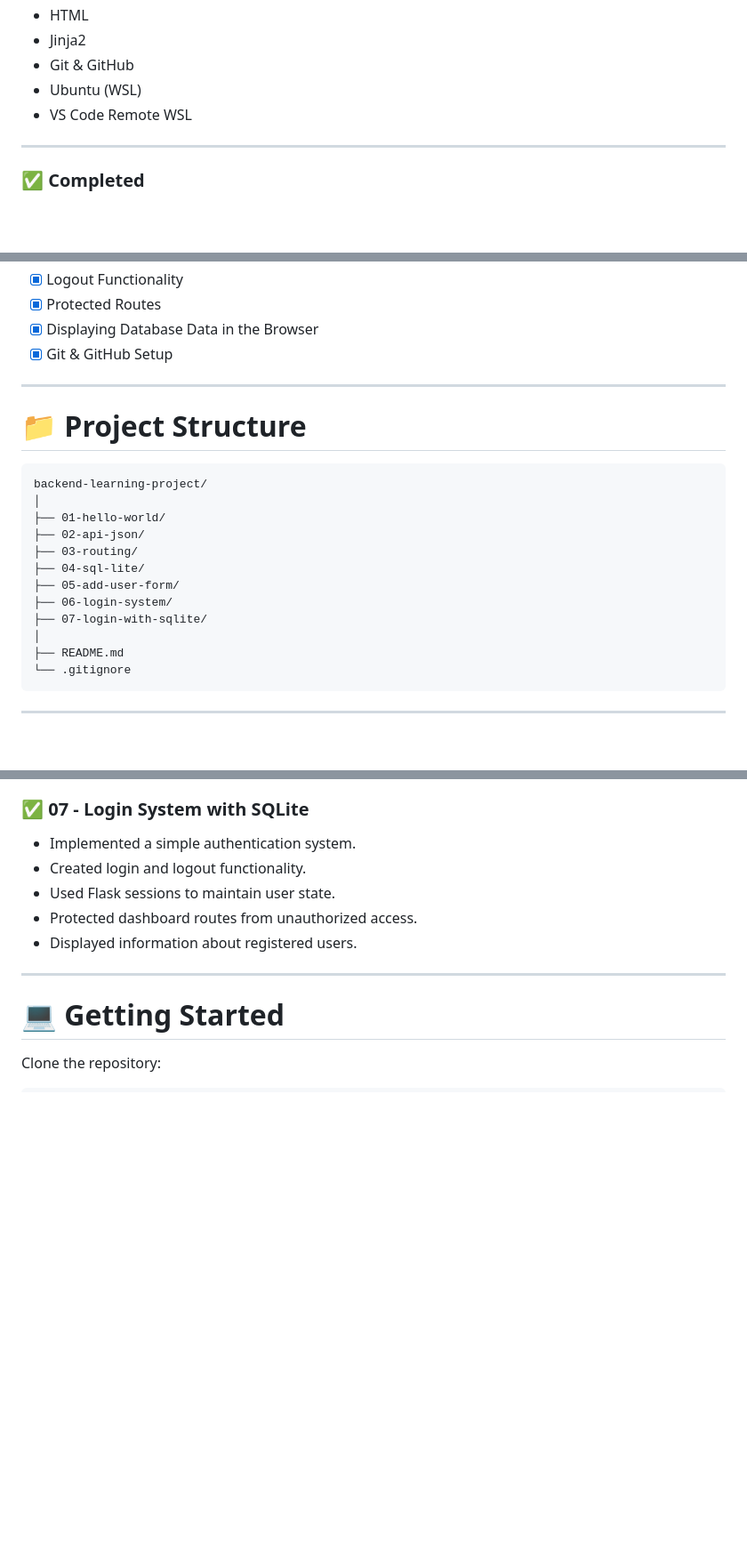
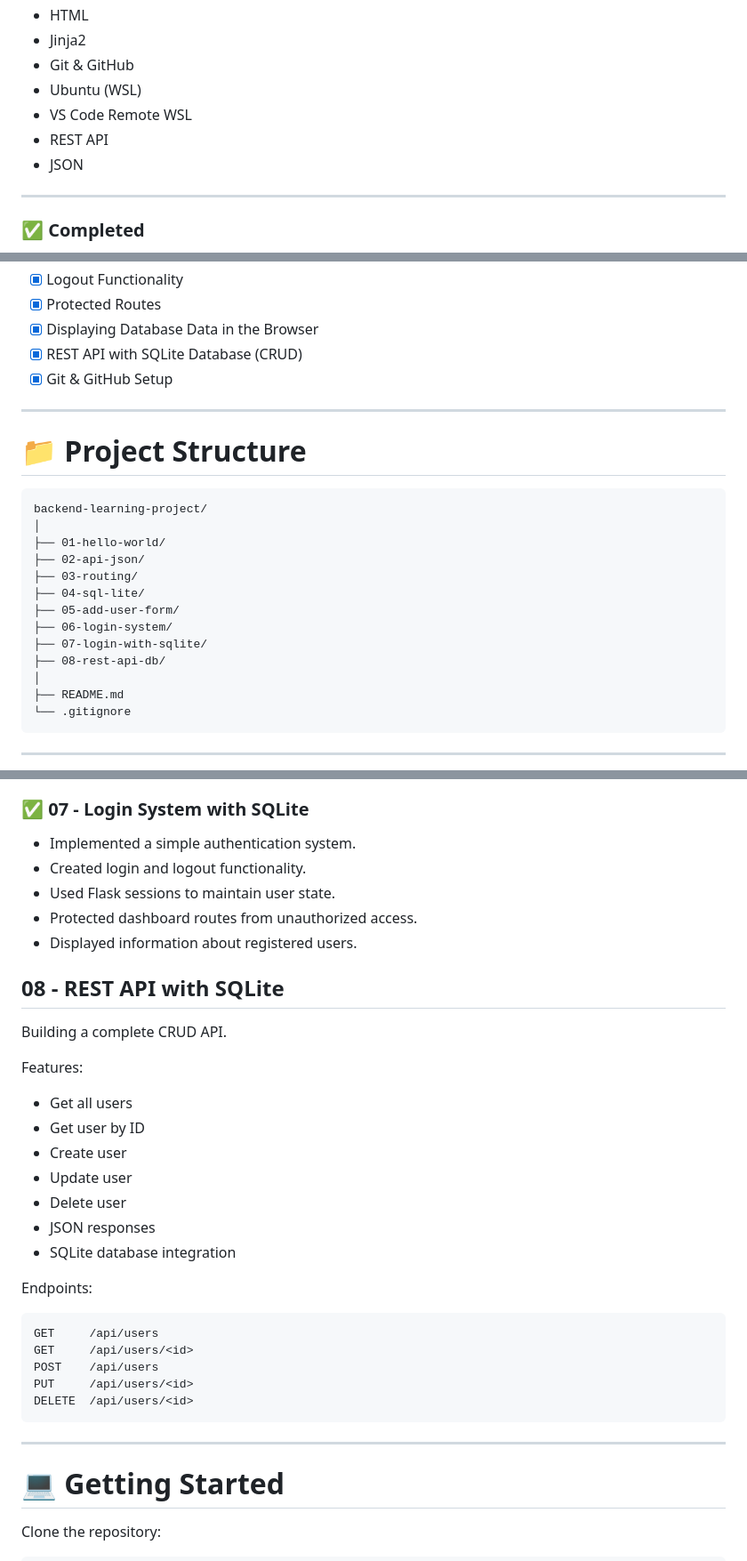
Before and after one commit to Dasch-SBC/backend-learning-project, a Markdown page: README.md, 3 parts joined by grey strips. Shown at 89% size. Rendered like a GitHub page; blank space fills up the shorter version.

Commit message:
update readme.md for notes and progres 08 completed

````diff
--- a/README.md
+++ b/README.md
@@ -16,6 +16,8 @@ The goal of this repository is to document my learning process, store practice p
 - Git & GitHub
 - Ubuntu (WSL)
 - VS Code Remote WSL
+- REST API
+- JSON
 
 ---
 
@@ -34,6 +36,7 @@ The goal of this repository is to document my learning process, store practice p
 - [x] Logout Functionality
 - [x] Protected Routes
 - [x] Displaying Database Data in the Browser
+- [x] REST API with SQLite Database (CRUD)
 - [x] Git & GitHub Setup
 
 ---
@@ -50,6 +53,7 @@ backend-learning-project/
 ├── 05-add-user-form/
 ├── 06-login-system/
 ├── 07-login-with-sqlite/
+├── 08-rest-api-db/
 │
 ├── README.md
 └── .gitignore
@@ -110,7 +114,27 @@ Learning objectives:
 - Protected dashboard routes from unauthorized access.
 - Displayed information about registered users.
 
+## 08 - REST API with SQLite
+Building a complete CRUD API.
 
+Features:
+- Get all users
+- Get user by ID
+- Create user
+- Update user
+- Delete user
+- JSON responses
+- SQLite database integration
+
+Endpoints:
+
+```text
+GET     /api/users
+GET     /api/users/<id>
+POST    /api/users
+PUT     /api/users/<id>
+DELETE  /api/users/<id>
+```
 ---
 
 # 💻 Getting Started
````
